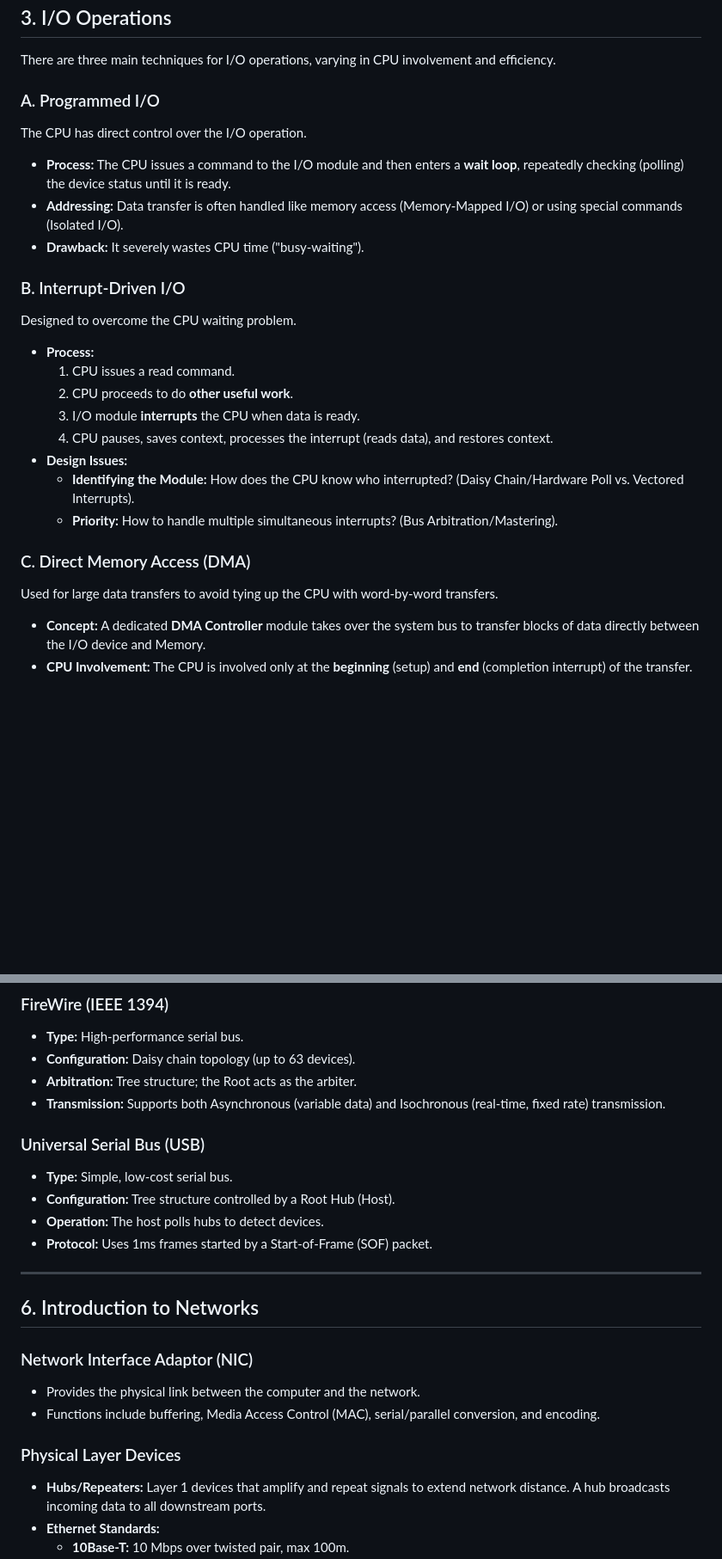
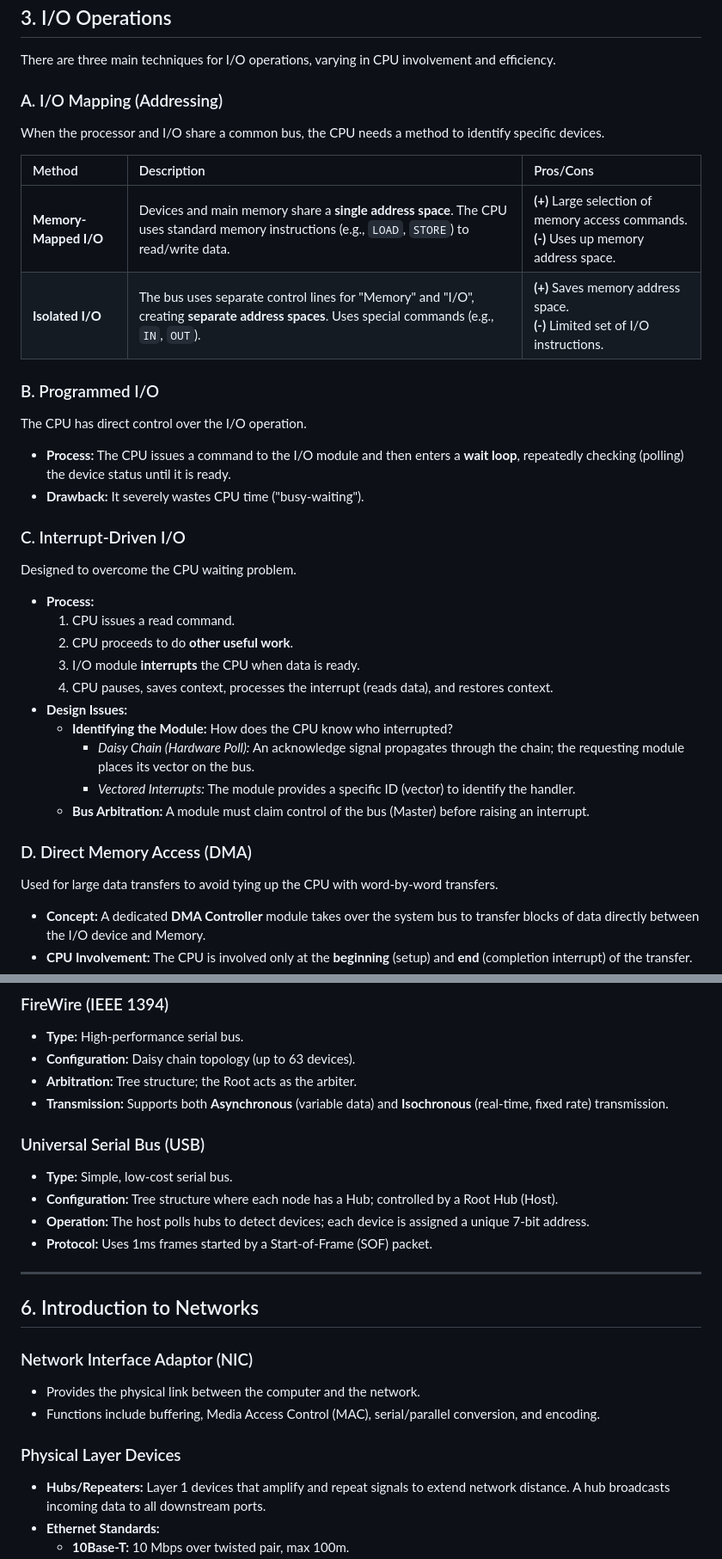
Before and after one commit to Fake1Doge/Obsidian-notes, a Markdown page: CCA102 Computer Organisation.md, 2 parts joined by grey strips. Shown at 86% size. Rendered like a GitHub page; blank space fills up the shorter version.

Commit message:
vault backup: 2026-01-15 23:01:36

```diff
--- a/CCA102 Computer Organisation.md
+++ b/CCA102 Computer Organisation.md
@@ -325,13 +326,21 @@ The I/O module is the hardware interface that bridges the CPU/Memory and the per
 ## 3. I/O Operations
 There are three main techniques for I/O operations, varying in CPU involvement and efficiency.
 
-### A. Programmed I/O
+### A. I/O Mapping (Addressing)
+When the processor and I/O share a common bus, the CPU needs a method to identify specific devices.
+
+
+| Method | Description | Pros/Cons |
+| :--- | :--- | :--- |
+| **Memory-Mapped I/O** | Devices and main memory share a **single address space**. The CPU uses standard memory instructions (e.g., `LOAD`, `STORE`) to read/write data. | **(+)** Large selection of memory access commands.<br>**(-)** Uses up memory address space. |
+| **Isolated I/O** | The bus uses separate control lines for "Memory" and "I/O", creating **separate address spaces**. Uses special commands (e.g., `IN`, `OUT`). | **(+)** Saves memory address space.<br>**(-)** Limited set of I/O instructions. |
+
+### B. Programmed I/O
 The CPU has direct control over the I/O operation.
 * **Process:** The CPU issues a command to the I/O module and then enters a **wait loop**, repeatedly checking (polling) the device status until it is ready.
-* **Addressing:** Data transfer is often handled like memory access (Memory-Mapped I/O) or using special commands (Isolated I/O).
 * **Drawback:** It severely wastes CPU time ("busy-waiting").
 
-### B. Interrupt-Driven I/O
+### C. Interrupt-Driven I/O
 Designed to overcome the CPU waiting problem.
 * **Process:**
     1.  CPU issues a read command.
@@ -339,11 +348,14 @@ Designed to overcome the CPU waiting problem.
     3.  I/O module **interrupts** the CPU when data is ready.
     4.  CPU pauses, saves context, processes the interrupt (reads data), and restores context.
 * **Design Issues:**
-    * **Identifying the Module:** How does the CPU know who interrupted? (Daisy Chain/Hardware Poll vs. Vectored Interrupts).
-    * **Priority:** How to handle multiple simultaneous interrupts? (Bus Arbitration/Mastering).
+    * **Identifying the Module:** How does the CPU know who interrupted?
+        * *Daisy Chain (Hardware Poll):* An acknowledge signal propagates through the chain; the requesting module places its vector on the bus.
+        * *Vectored Interrupts:* The module provides a specific ID (vector) to identify the handler.
+    * **Bus Arbitration:** A module must claim control of the bus (Master) before raising an interrupt.
 
-### C. Direct Memory Access (DMA)
+### D. Direct Memory Access (DMA)
 Used for large data transfers to avoid tying up the CPU with word-by-word transfers.
+
 * **Concept:** A dedicated **DMA Controller** module takes over the system bus to transfer blocks of data directly between the I/O device and Memory.
 * **CPU Involvement:** The CPU is involved only at the **beginning** (setup) and **end** (completion interrupt) of the transfer.
 * **Cycle Stealing:** The DMA controller "steals" the bus for a cycle to transfer one word of data. This suspends the CPU just before it accesses the bus, but it does *not* cause a context switch.
@@ -384,12 +396,12 @@ The interface connects the I/O module to the peripheral device.
 * **Type:** High-performance serial bus.
 * **Configuration:** Daisy chain topology (up to 63 devices).
 * **Arbitration:** Tree structure; the Root acts as the arbiter.
-* **Transmission:** Supports both Asynchronous (variable data) and Isochronous (real-time, fixed rate) transmission.
+* **Transmission:** Supports both **Asynchronous** (variable data) and **Isochronous** (real-time, fixed rate) transmission.
 
 ### Universal Serial Bus (USB)
 * **Type:** Simple, low-cost serial bus.
-* **Configuration:** Tree structure controlled by a Root Hub (Host).
-* **Operation:** The host polls hubs to detect devices.
+* **Configuration:** Tree structure where each node has a Hub; controlled by a Root Hub (Host).
+* **Operation:** The host polls hubs to detect devices; each device is assigned a unique 7-bit address.
 * **Protocol:** Uses 1ms frames started by a Start-of-Frame (SOF) packet.
 
 ---
@@ -401,6 +413,7 @@ The interface connects the I/O module to the peripheral device.
 * Functions include buffering, Media Access Control (MAC), serial/parallel conversion, and encoding.
 
 ### Physical Layer Devices
+
 * **Hubs/Repeaters:** Layer 1 devices that amplify and repeat signals to extend network distance. A hub broadcasts incoming data to all downstream ports.
 * **Ethernet Standards:**
     * **10Base-T:** 10 Mbps over twisted pair, max 100m.
```
Also changed, not shown: other parts of CCA102 Computer Organisation.md (+12 -10 lines).
